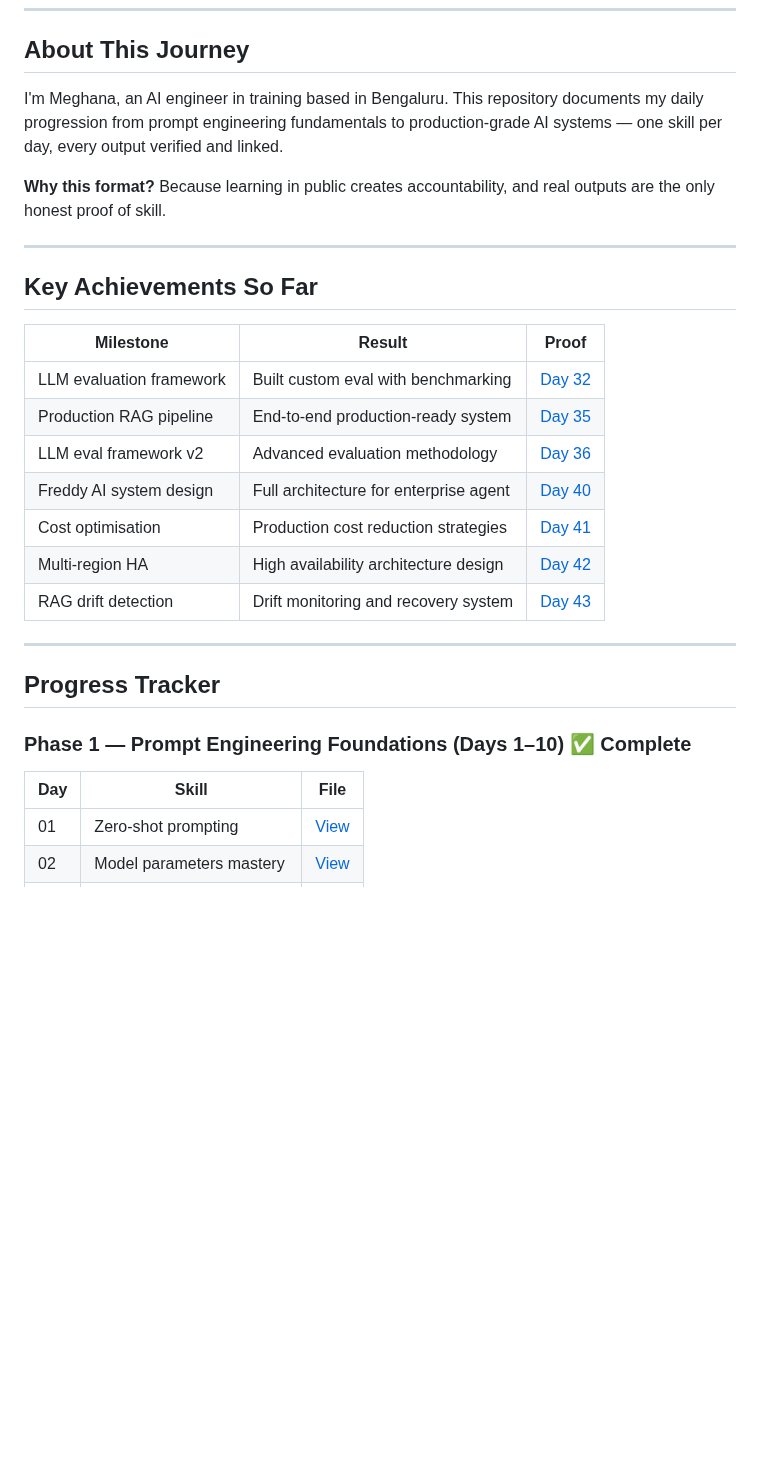
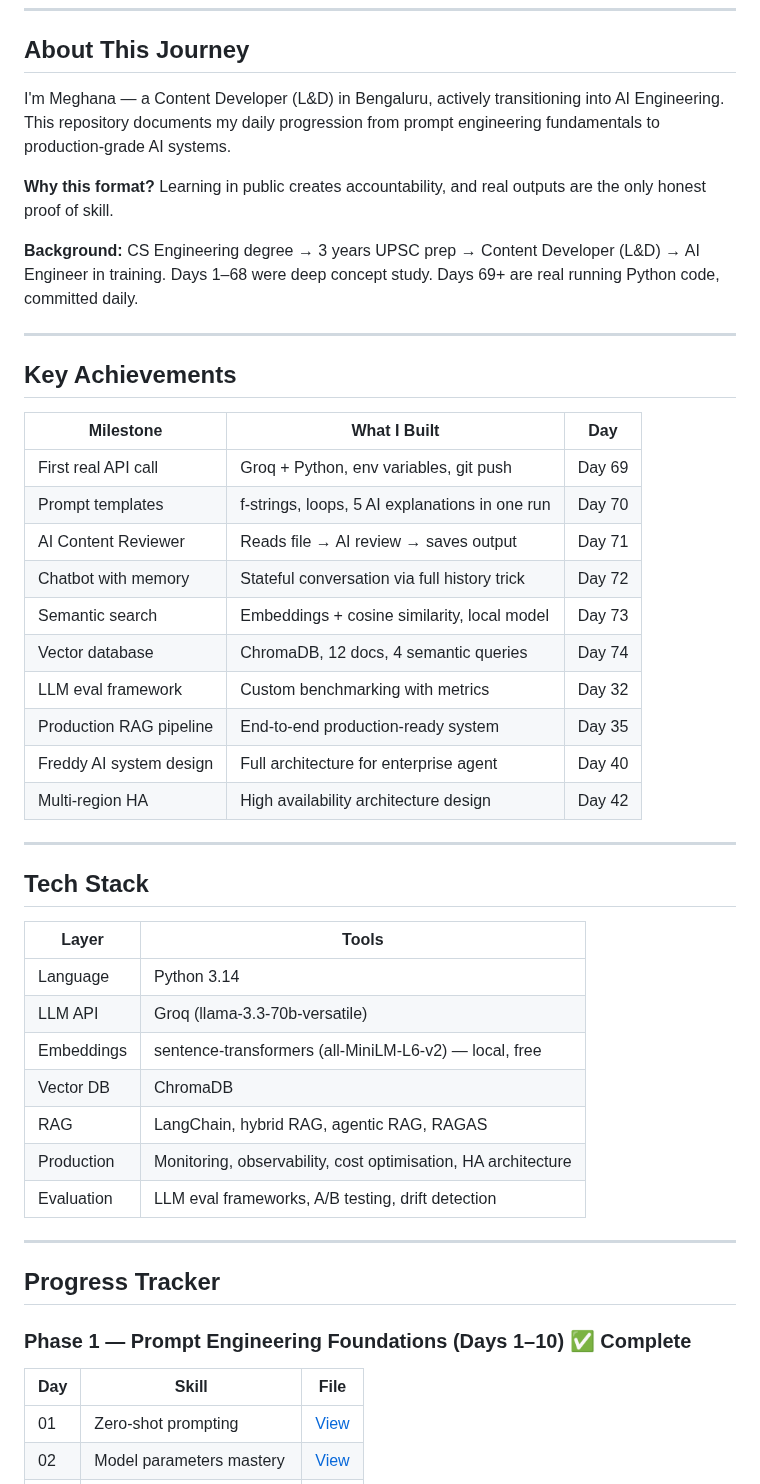
Before and after one commit to megskul1203/ai-prompt-portfolio-meghana, a Markdown page: README.md, the part around one of its changes. GitHub-like rendering; blank space fills up the shorter version.

```diff
--- a/README.md
+++ b/README.md
@@ -9,23 +9,42 @@
 
 ## About This Journey
 
-I'm Meghana, an AI engineer in training based in Bengaluru. This repository documents my daily progression from prompt engineering fundamentals to production-grade AI systems — one skill per day, every output verified and linked.
+I'm Meghana — a Content Developer (L&D) in Bengaluru, actively transitioning into AI Engineering. This repository documents my daily progression from prompt engineering fundamentals to production-grade AI systems.
 
-**Why this format?** Because learning in public creates accountability, and real outputs are the only honest proof of skill.
+**Why this format?** Learning in public creates accountability, and real outputs are the only honest proof of skill.
+
+**Background:** CS Engineering degree → 3 years UPSC prep → Content Developer (L&D) → AI Engineer in training. Days 1–68 were deep concept study. Days 69+ are real running Python code, committed daily.
 
 ---
 
-## Key Achievements So Far
+## Key Achievements
 
-| Milestone | Result | Proof |
-|-----------|--------|-------|
-| LLM evaluation framework | Built custom eval with benchmarking | [Day 32](Day32_LLMEval.md) |
-| Production RAG pipeline | End-to-end production-ready system | [Day 35](Day35_ProductionRAG.md) |
-| LLM eval framework v2 | Advanced evaluation methodology | [Day 36](Day36_LLM_EvalFramework.md) |
-| Freddy AI system design | Full architecture for enterprise agent | [Day 40](Day40_FreddySystemDesign.md) |
-| Cost optimisation | Production cost reduction strategies | [Day 41](Day41_CostOptimization.md) |
-| Multi-region HA | High availability architecture design | [Day 42](Day42_MultiRegionHA.md) |
-| RAG drift detection | Drift monitoring and recovery system | [Day 43](Day43_RAGDrift.md) |
+| Milestone | What I Built | Day |
+|---|---|---|
+| First real API call | Groq + Python, env variables, git push | Day 69 |
+| Prompt templates | f-strings, loops, 5 AI explanations in one run | Day 70 |
+| AI Content Reviewer | Reads file → AI review → saves output | Day 71 |
+| Chatbot with memory | Stateful conversation via full history trick | Day 72 |
+| Semantic search | Embeddings + cosine similarity, local model | Day 73 |
+| Vector database | ChromaDB, 12 docs, 4 semantic queries | Day 74 |
+| LLM eval framework | Custom benchmarking with metrics | Day 32 |
+| Production RAG pipeline | End-to-end production-ready system | Day 35 |
+| Freddy AI system design | Full architecture for enterprise agent | Day 40 |
+| Multi-region HA | High availability architecture design | Day 42 |
+
+---
+
+## Tech Stack
+
+| Layer | Tools |
+|---|---|
+| Language | Python 3.14 |
+| LLM API | Groq (llama-3.3-70b-versatile) |
+| Embeddings | sentence-transformers (all-MiniLM-L6-v2) — local, free |
+| Vector DB | ChromaDB |
+| RAG | LangChain, hybrid RAG, agentic RAG, RAGAS |
+| Production | Monitoring, observability, cost optimisation, HA architecture |
+| Evaluation | LLM eval frameworks, A/B testing, drift detection |
 
 ---
 
@@ -34,7 +53,7 @@ I'm Meghana, an AI engineer in training based in Bengaluru. This repository docu
 ### Phase 1 — Prompt Engineering Foundations (Days 1–10) ✅ Complete
 
 | Day | Skill | File |
-|-----|-------|------|
+|---|---|---|
 | 01 | Zero-shot prompting | [View](Day01_ZeroShot.md) |
 | 02 | Model parameters mastery | [View](Day02_Parameters.md) |
 | 03 | Few-shot prompting | [View](Day03_FewShot.md) |
```
Also changed, not shown: other parts of README.md (+72 -35 lines).
